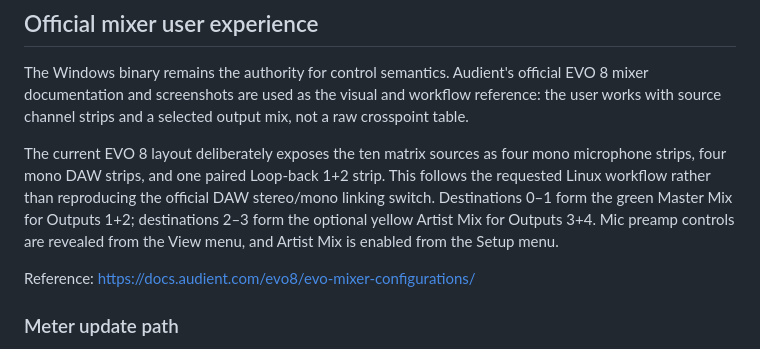
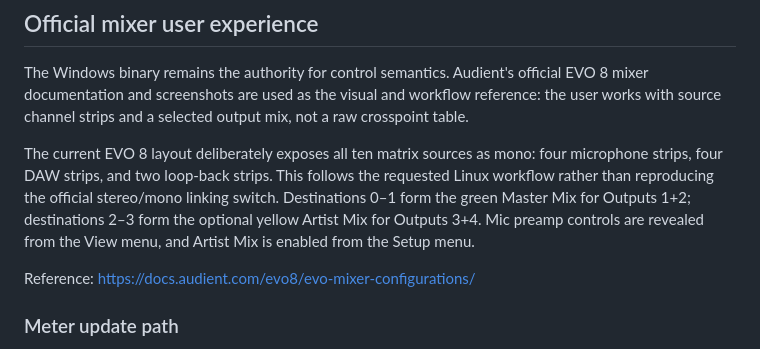
Before and after one commit to letrich/evoctl, a Markdown page: docs/reverse-engineering.md, the part around the change. Drawn GitHub-style.

```diff
--- a/docs/reverse-engineering.md
+++ b/docs/reverse-engineering.md
@@ -186,13 +186,13 @@ official EVO 8 mixer documentation and screenshots are used as the visual and
 workflow reference: the user works with source channel strips and a selected
 output mix, not a raw crosspoint table.
 
-The current EVO 8 layout deliberately exposes the ten matrix sources as four
-mono microphone strips, four mono DAW strips, and one paired Loop-back 1+2
-strip. This follows the requested Linux workflow rather than reproducing the
-official DAW stereo/mono linking switch. Destinations 0–1 form the green Master
-Mix for Outputs 1+2; destinations 2–3 form the optional yellow Artist Mix for
-Outputs 3+4. Mic preamp controls are revealed from the View menu, and Artist
-Mix is enabled from the Setup menu.
+The current EVO 8 layout deliberately exposes all ten matrix sources as mono:
+four microphone strips, four DAW strips, and two loop-back strips. This follows
+the requested Linux workflow rather than reproducing the official stereo/mono
+linking switch. Destinations 0–1 form the green Master Mix for Outputs 1+2;
+destinations 2–3 form the optional yellow Artist Mix for Outputs 3+4. Mic
+preamp controls are revealed from the View menu, and Artist Mix is enabled from
+the Setup menu.
 
 Reference: <https://docs.audient.com/evo8/evo-mixer-configurations/>
 
```
Also changed, not shown: README.md (+7 -10 lines), docs/images/evoctl-main-window.png, 4 other files.
